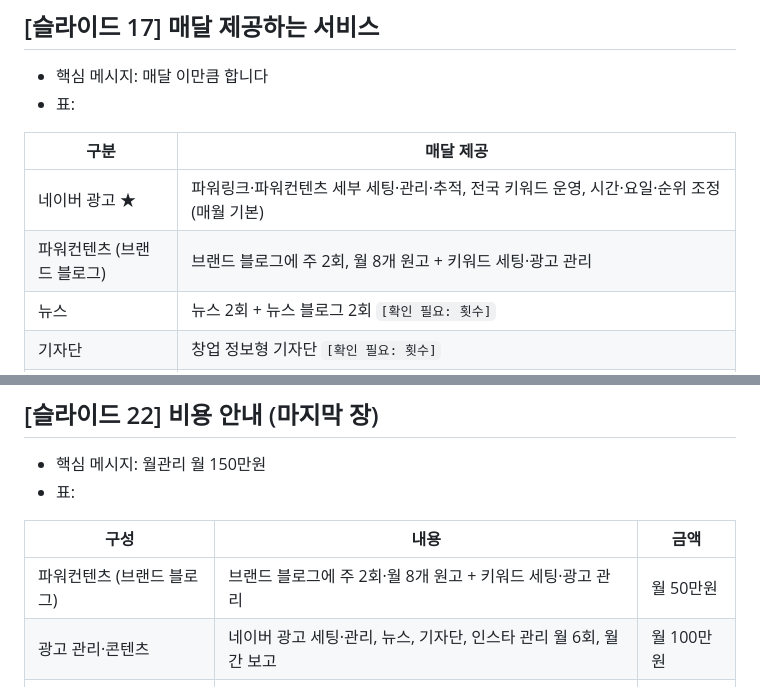
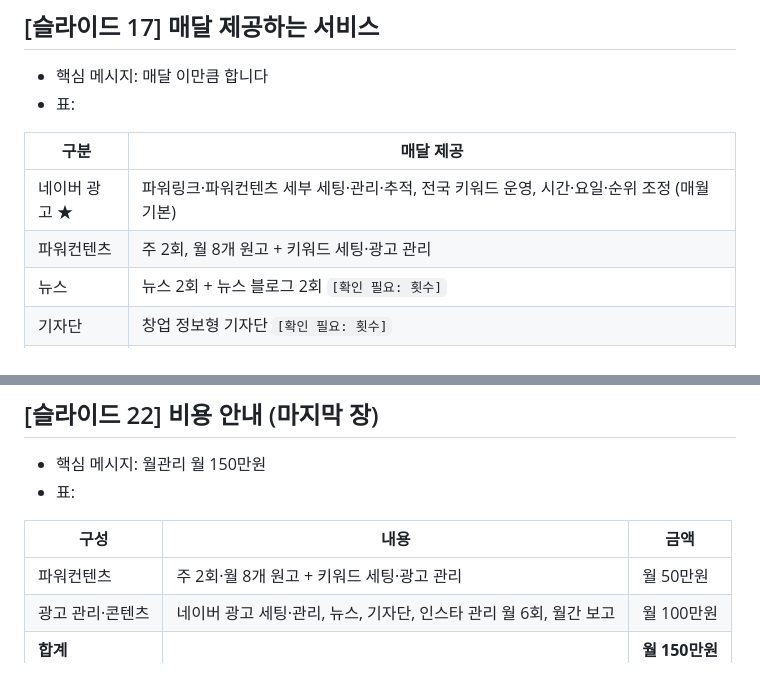
Before and after one commit to jin1899510-lab/1st-thank, a Markdown page: proposals/chicken-3pa/slides.md, 2 parts joined by grey strips. GitHub-like rendering.

Commit message:
치킨삼파전: 브랜드 블로그 표기 삭제, 파워컨텐츠로만 표기
Co-Authored-By: Claude Opus 5.5 <noreply@anthropic.com>
Claude-Session: https://claude.ai/code/session_017Gvd1GkpoaYSGs636sML4S

```diff
--- a/proposals/chicken-3pa/slides.md
+++ b/proposals/chicken-3pa/slides.md
@@ -269,7 +269,7 @@
 | 구분 | 매달 제공 |
 |---|---|
 | 네이버 광고 ★ | 파워링크·파워컨텐츠 세부 세팅·관리·추적, 전국 키워드 운영, 시간·요일·순위 조정 (매월 기본) |
-| 파워컨텐츠 (브랜드 블로그) | 브랜드 블로그에 주 2회, 월 8개 원고 + 키워드 세팅·광고 관리 |
+| 파워컨텐츠 | 주 2회, 월 8개 원고 + 키워드 세팅·광고 관리 |
 | 뉴스 | 뉴스 2회 + 뉴스 블로그 2회 `[확인 필요: 횟수]` |
 | 기자단 | 창업 정보형 기자단 `[확인 필요: 횟수]` |
 | 인스타 관리 | 월 6회 게시 (영상·캐러셀, 팔로워 관리) — 공식 계정 @3pachicken, 점주 인터뷰·업종변경 전후·세 가지 맛 콘텐츠 |
@@ -325,7 +325,7 @@
 
 | 구성 | 내용 | 금액 |
 |---|---|---|
-| 파워컨텐츠 (브랜드 블로그) | 브랜드 블로그에 주 2회·월 8개 원고 + 키워드 세팅·광고 관리 | 월 50만원 |
+| 파워컨텐츠 | 주 2회·월 8개 원고 + 키워드 세팅·광고 관리 | 월 50만원 |
 | 광고 관리·콘텐츠 | 네이버 광고 세팅·관리, 뉴스, 기자단, 인스타 관리 월 6회, 월간 보고 | 월 100만원 |
 | **합계** | | **월 150만원** |
 
```
Also changed, not shown: proposals/RULES.md (+1 -1 lines).
